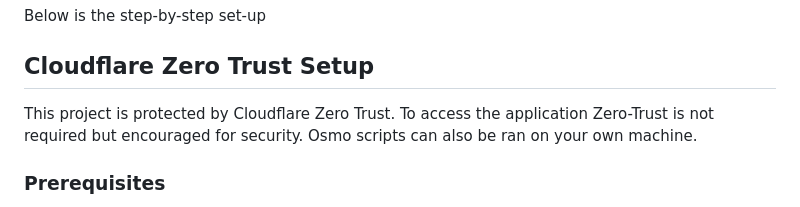
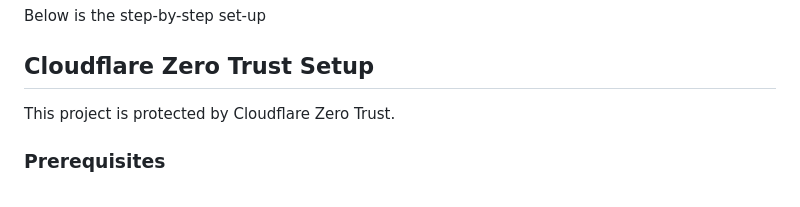
Before and after one commit to TheThomasHoy/Osmo, a Markdown page: README.md, the part around the change. Rendered like a GitHub page.

```diff
--- a/README.md
+++ b/README.md
@@ -8,7 +8,7 @@ Below is the step-by-step set-up
 
 ## Cloudflare Zero Trust Setup
 
-This project is protected by Cloudflare Zero Trust. To access the application Zero-Trust is not required but encouraged for security. Osmo scripts can also be ran on your own machine.
+This project is protected by Cloudflare Zero Trust.
 
 ### Prerequisites
 
```
